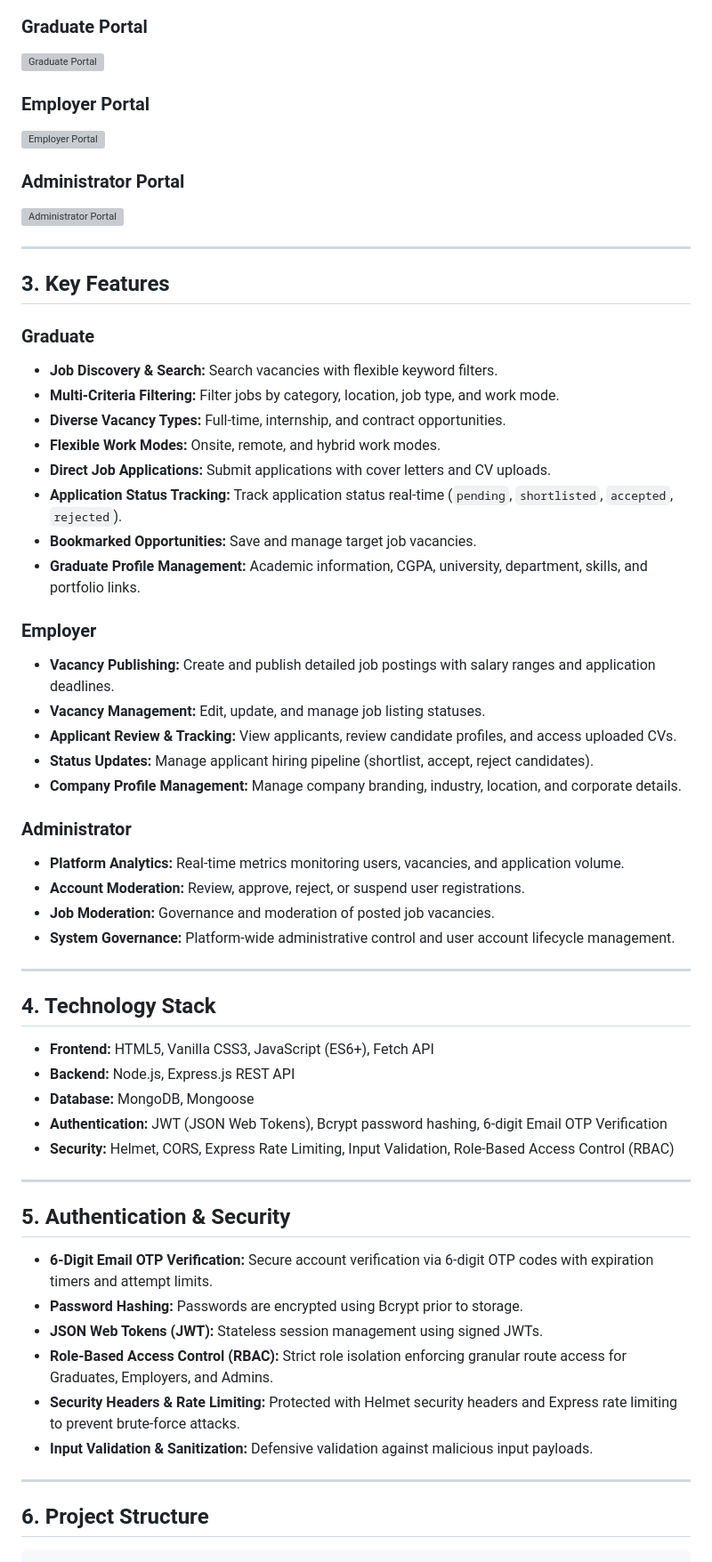
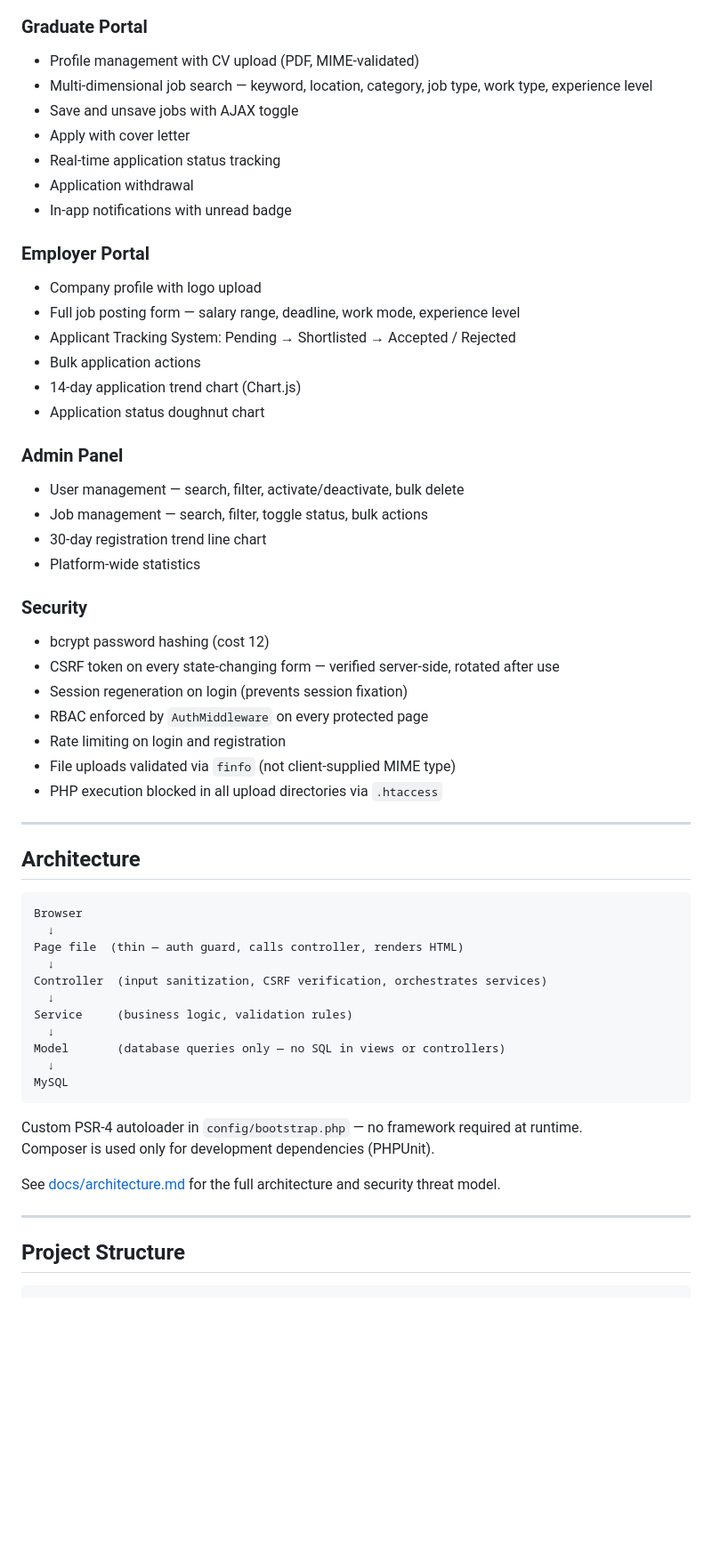
Before and after one commit to tedrosweldegebriel465-eng/Graduate-Job-Connect-GJC-, a Markdown page: README.md, the part around one of its changes. Shown at 89% size. Rendered like a GitHub page; blank space fills up the shorter version; grey boxes are pictures that could not be loaded.

Commit message:
Update README documentation and screenshots

````diff
--- a/README.md
+++ b/README.md
@@ -31,64 +55,62 @@ All application interface screenshots are located in the `screenshots/` director
 
 ### Graduate Portal
-![Graduate Portal](screenshots/Graduate.png)
+- Profile management with CV upload (PDF, MIME-validated)
+- Multi-dimensional job search — keyword, location, category, job type, work type, experience level
+- Save and unsave jobs with AJAX toggle
+- Apply with cover letter
+- Real-time application status tracking
+- Application withdrawal
+- In-app notifications with unread badge
 
 ### Employer Portal
-![Employer Portal](screenshots/Employer.png)
+- Company profile with logo upload
+- Full job posting form — salary range, deadline, work mode, experience level
+- Applicant Tracking System: Pending → Shortlisted → Accepted / Rejected
+- Bulk application actions
+- 14-day application trend chart (Chart.js)
+- Application status doughnut chart
 
-### Administrator Portal
-![Administrator Portal](screenshots/Admin.png)
+### Admin Panel
+- User management — search, filter, activate/deactivate, bulk delete
+- Job management — search, filter, toggle status, bulk actions
+- 30-day registration trend line chart
+- Platform-wide statistics
+
+### Security
+- bcrypt password hashing (cost 12)
+- CSRF token on every state-changing form — verified server-side, rotated after use
+- Session regeneration on login (prevents session fixation)
+- RBAC enforced by `AuthMiddleware` on every protected page
+- Rate limiting on login and registration
+- File uploads validated via `finfo` (not client-supplied MIME type)
+- PHP execution blocked in all upload directories via `.htaccess`
 
 ---
 
-## 3. Key Features
+## Architecture
 
-### Graduate
-* **Job Discovery & Search:** Search vacancies with flexible keyword filters.
-* **Multi-Criteria Filtering:** Filter jobs by category, location, job type, and work mode.
-* **Diverse Vacancy Types:** Full-time, internship, and contract opportunities.
-* **Flexible Work Modes:** Onsite, remote, and hybrid work modes.
-* **Direct Job Applications:** Submit applications with cover letters and CV uploads.
-* **Application Status Tracking:** Track application status real-time (`pending`, `shortlisted`, `accepted`, `rejected`).
-* **Bookmarked Opportunities:** Save and manage target job vacancies.
-* **Graduate Profile Management:** Academic information, CGPA, university, department, skills, and portfolio links.
+```
+Browser
+  ↓
+Page file  (thin — auth guard, calls controller, renders HTML)
+  ↓
+Controller  (input sanitization, CSRF verification, orchestrates services)
+  ↓
+Service     (business logic, validation rules)
+  ↓
+Model       (database queries only — no SQL in views or controllers)
+  ↓
+MySQL
+```
 
-### Employer
-* **Vacancy Publishing:** Create and publish detailed job postings with salary ranges and application deadlines.
-* **Vacancy Management:** Edit, update, and manage job listing statuses.
-* **Applicant Review & Tracking:** View applicants, review candidate profiles, and access uploaded CVs.
-* **Status Updates:** Manage applicant hiring pipeline (shortlist, accept, reject candidates).
-* **Company Profile Management:** Manage company branding, industry, location, and corporate details.
+Custom PSR-4 autoloader in `config/bootstrap.php` — no framework required at runtime.
+Composer is used only for development dependencies (PHPUnit).
 
-### Administrator
-* **Platform Analytics:** Real-time metrics monitoring users, vacancies, and application volume.
-* **Account Moderation:** Review, approve, reject, or suspend user registrations.
-* **Job Moderation:** Governance and moderation of posted job vacancies.
-* **System Governance:** Platform-wide administrative control and user account lifecycle management.
+See [docs/architecture.md](docs/architecture.md) for the full architecture and security threat model.
 
 ---
 
-## 4. Technology Stack
+## Project Structure
 
-* **Frontend:** HTML5, Vanilla CSS3, JavaScript (ES6+), Fetch API
-* **Backend:** Node.js, Express.js REST API
-* **Database:** MongoDB, Mongoose
-* **Authentication:** JWT (JSON Web Tokens), Bcrypt password hashing, 6-digit Email OTP Verification
-* **Security:** Helmet, CORS, Express Rate Limiting, Input Validation, Role-Based Access Control (RBAC)
-
----
-
-## 5. Authentication & Security
-
-* **6-Digit Email OTP Verification:** Secure account verification via 6-digit OTP codes with expiration timers and attempt limits.
-* **Password Hashing:** Passwords are encrypted using Bcrypt prior to storage.
-* **JSON Web Tokens (JWT):** Stateless session management using signed JWTs.
-* **Role-Based Access Control (RBAC):** Strict role isolation enforcing granular route access for Graduates, Employers, and Admins.
-* **Security Headers & Rate Limiting:** Protected with Helmet security headers and Express rate limiting to prevent brute-force attacks.
-* **Input Validation & Sanitization:** Defensive validation against malicious input payloads.
-
----
-
-## 6. Project Structure
-
-```text
+```
 Graduate-Job-Connect/
````
Also changed, not shown: other parts of README.md (+254 -128 lines).
